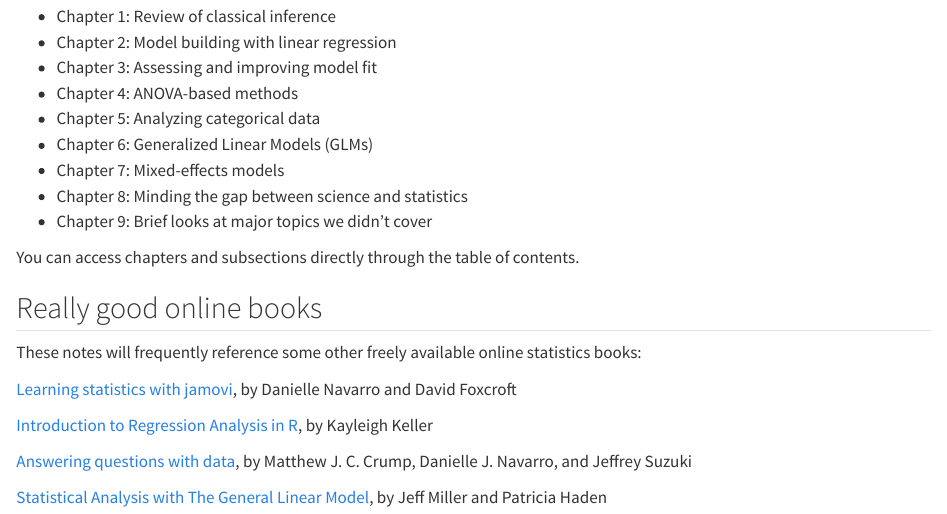
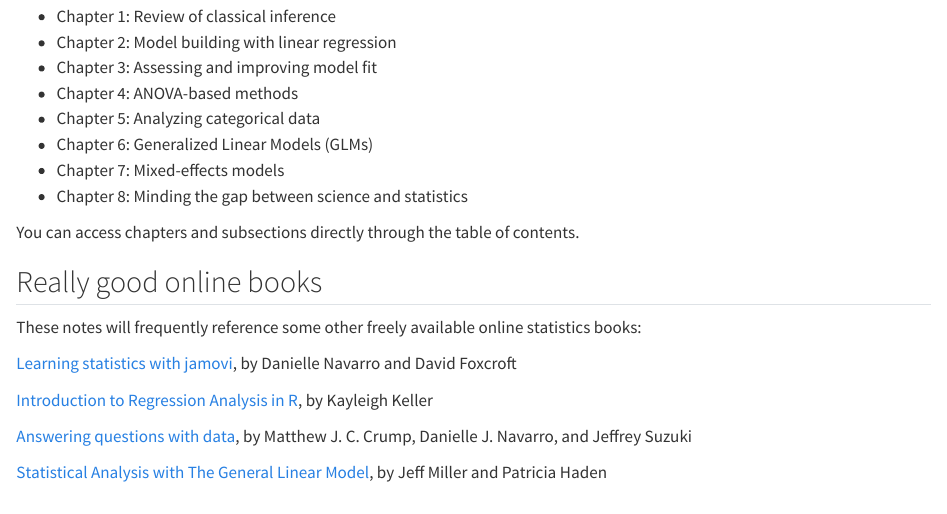
Before and after one commit to benprytherch/STAT_331_Book, a Quarto document (index.qmd): the page in a window 1100 px wide, from 630 px down. Rendered offline with R 4.5, knitr and Pandoc in place of Quarto, with nearby package versions.

Commit message:
Final commit from summer 2023

```diff
--- a/_quarto.yml
+++ b/_quarto.yml
@@ -15,7 +15,7 @@
     - Ch6_GLMs.qmd
     - Ch7_Mixed.qmd
     - Ch8_Mind_the_Gap.qmd
-    - Ch9_Other_Topics.qmd
+#    - Ch9_Other_Topics.qmd
     - references.qmd
 
 bibliography: references.bib
--- a/index.qmd
+++ b/index.qmd
@@ -25,7 +25,7 @@
 - Chapter 6: Generalized Linear Models (GLMs)
 - Chapter 7: Mixed-effects models
 - Chapter 8: Minding the gap between science and statistics
-- Chapter 9: Brief looks at major topics we didn’t cover
+
 
 You can access chapters and subsections directly through the table of contents.
 
```
Also changed, not shown: 12 other files.
